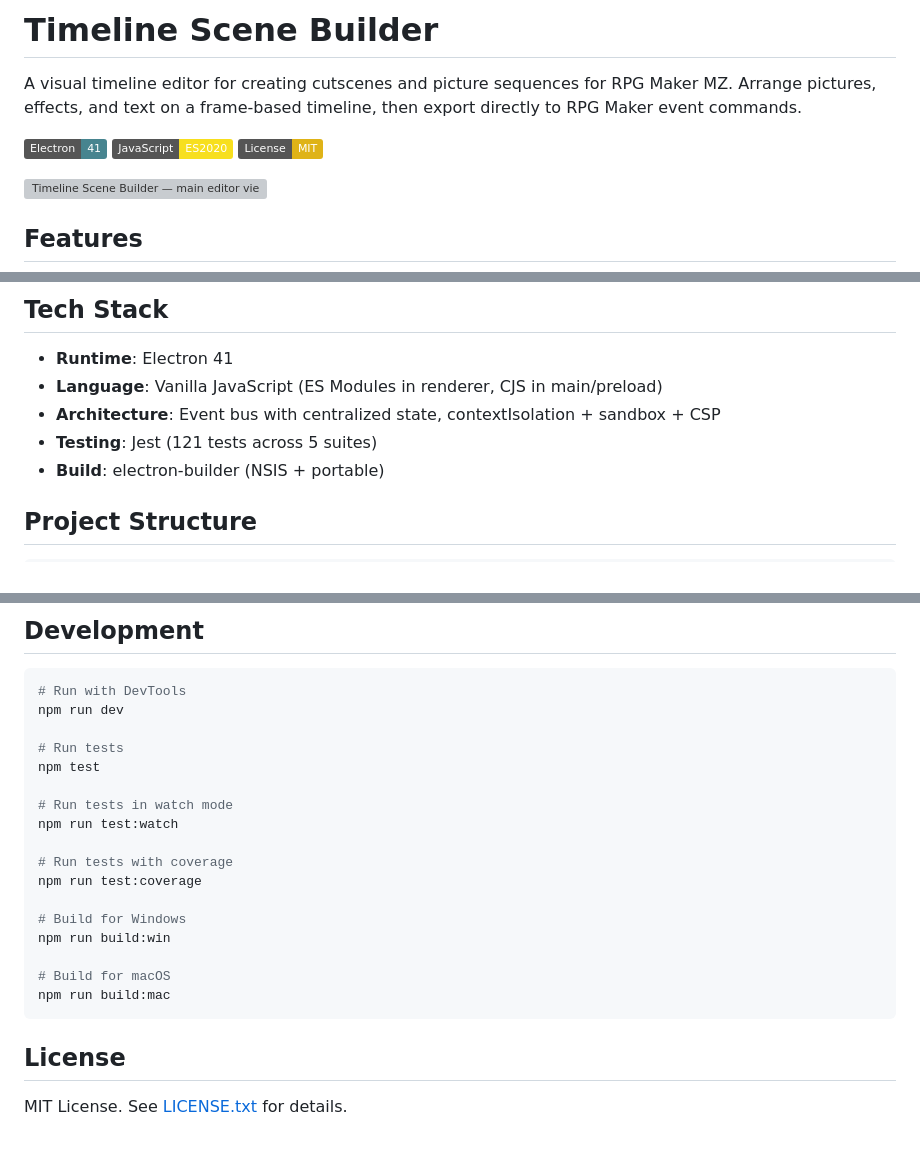
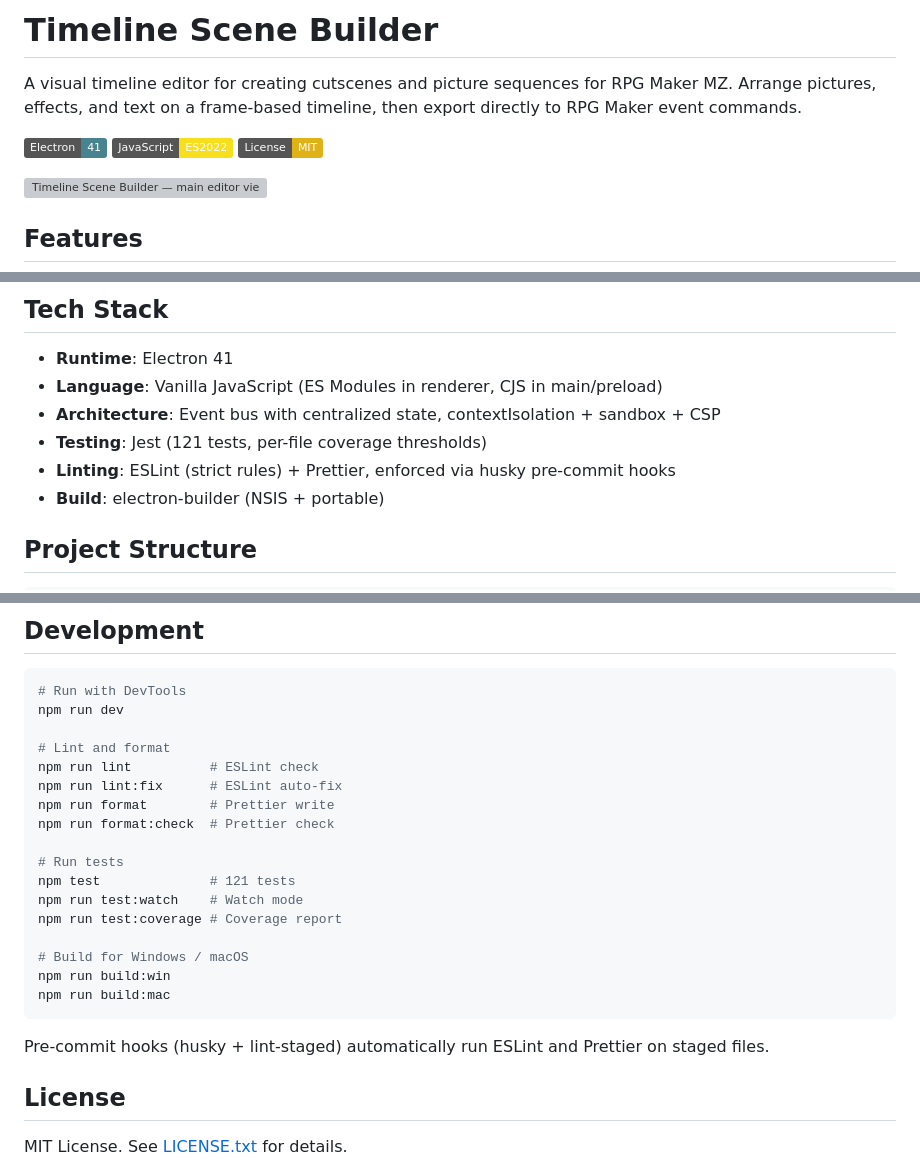
Before and after one commit to Wintersta7e/mz-scene-builder, a Markdown page: README.md, 3 parts joined by grey strips. Drawn GitHub-style; badges without logos; blank space fills up the shorter version; grey boxes are pictures that could not be loaded.

Commit message:
Update docs for stricter tooling and pre-commit hooks
README: fix ES2020→ES2022 badge, add linting/hooks to tech stack,
add lint/format commands to Development section.
CONTRIBUTING: add format:check and npm audit to quality checks,
mention pre-commit hooks.
CHANGELOG: add Developer Experience section to v1.3.1.

Co-Authored-By: Rooty

````diff
--- a/README.md
+++ b/README.md
@@ -3,7 +3,7 @@
 A visual timeline editor for creating cutscenes and picture sequences for RPG Maker MZ. Arrange pictures, effects, and text on a frame-based timeline, then export directly to RPG Maker event commands.
 
 ![Electron](https://img.shields.io/badge/Electron-41-47848F?logo=electron)
-![JavaScript](https://img.shields.io/badge/JavaScript-ES2020-F7DF1E?logo=javascript)
+![JavaScript](https://img.shields.io/badge/JavaScript-ES2022-F7DF1E?logo=javascript)
 [![License: MIT](https://img.shields.io/badge/License-MIT-yellow.svg)](./LICENSE.txt)
 
 <img src="screenshots/01-main-editor.png" alt="Timeline Scene Builder — main editor view" width="720" />
@@ -104,7 +104,8 @@ Select a target Map, Event, and Page — commands are inserted at the end of the
 - **Runtime**: Electron 41
 - **Language**: Vanilla JavaScript (ES Modules in renderer, CJS in main/preload)
 - **Architecture**: Event bus with centralized state, contextIsolation + sandbox + CSP
-- **Testing**: Jest (121 tests across 5 suites)
+- **Testing**: Jest (121 tests, per-file coverage thresholds)
+- **Linting**: ESLint (strict rules) + Prettier, enforced via husky pre-commit hooks
 - **Build**: electron-builder (NSIS + portable)
 
 ## Project Structure
@@ -137,21 +138,23 @@ src/
 # Run with DevTools
 npm run dev
 
+# Lint and format
+npm run lint          # ESLint check
+npm run lint:fix      # ESLint auto-fix
+npm run format        # Prettier write
+npm run format:check  # Prettier check
+
 # Run tests
-npm test
+npm test              # 121 tests
+npm run test:watch    # Watch mode
+npm run test:coverage # Coverage report
 
-# Run tests in watch mode
-npm run test:watch
-
-# Run tests with coverage
-npm run test:coverage
-
-# Build for Windows
+# Build for Windows / macOS
 npm run build:win
-
-# Build for macOS
 npm run build:mac
 ```
+
+Pre-commit hooks (husky + lint-staged) automatically run ESLint and Prettier on staged files.
 
 ## License
 
````
Also changed, not shown: CHANGELOG.md (+8 -0 lines), CONTRIBUTING.md (+6 -3 lines).
